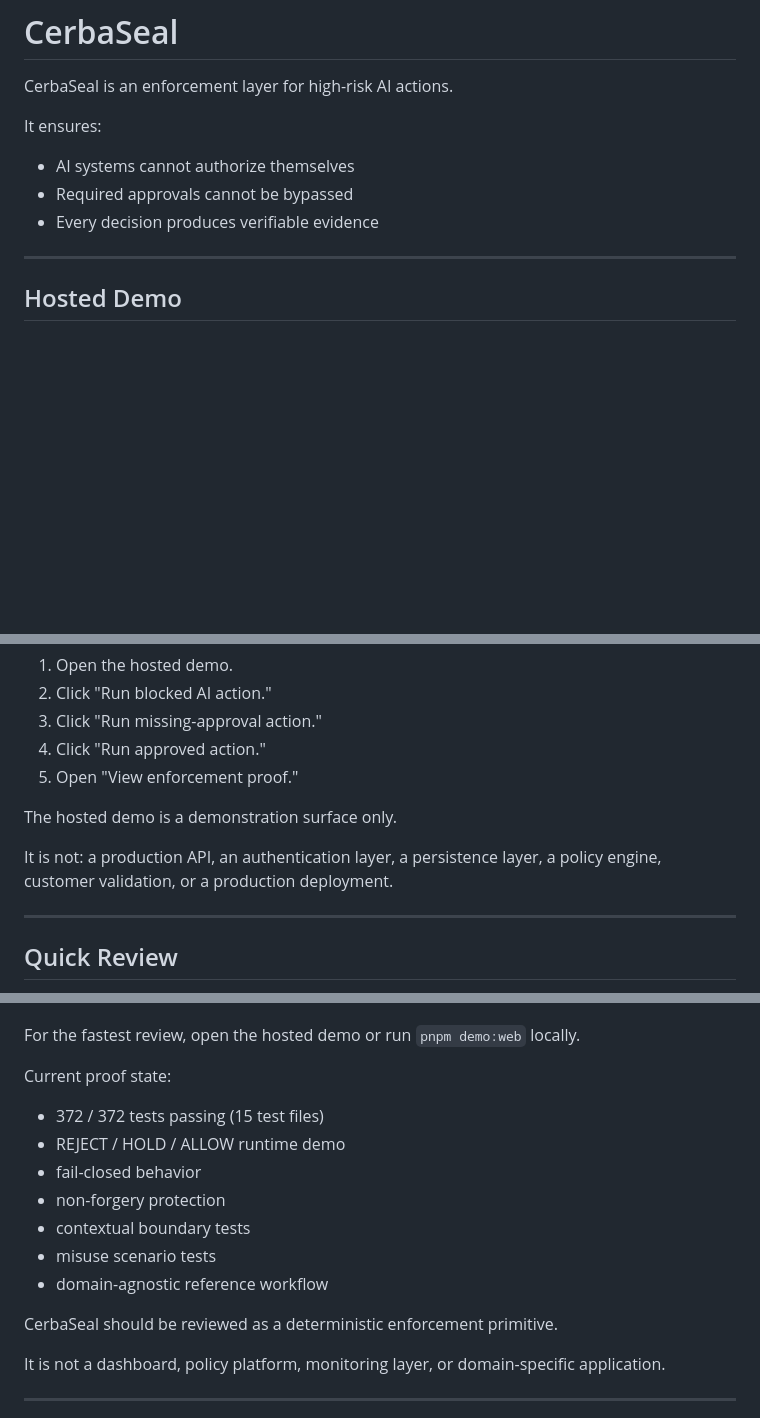
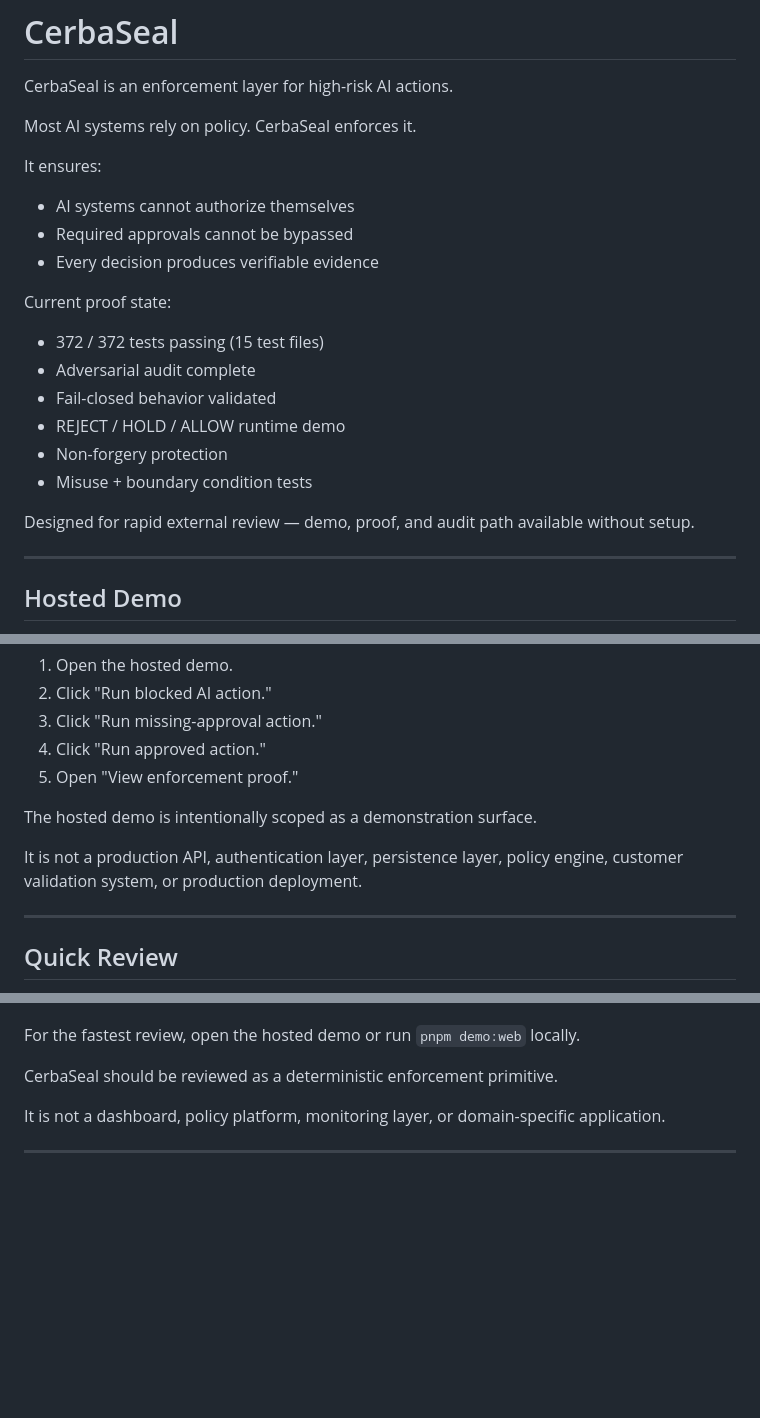
Before and after one commit to Lamont-Labs/CerbaSeal-Core, a Markdown page: README.md, 3 parts joined by grey strips. Drawn GitHub-style; blank space fills up the shorter version.

Commit message:
Add introductory text and proof details to the README
Update README.md to include a statement about policy enforcement at the top, integrate detailed proof of concept information, and refine the hosted demo disclaimer.

Replit-Commit-Author: Agent
Replit-Commit-Session-Id: 0ac74937-e084-4b7e-b1b8-7212668585ca
Replit-Commit-Checkpoint-Type: full_checkpoint
Replit-Commit-Event-Id: adaf8ead-8ce5-45f9-a882-9c829864460d
Replit-Commit-Screenshot-Url: https://storage.googleapis.com/screenshot-production-us-central1/acabe5cb-8766-4b33-9da1-2d49454736a2/0ac74937-e084-4b7e-b1b8-7212668585ca/1IvUSHw
Replit-Helium-Checkpoint-Created: true

```diff
--- a/README.md
+++ b/README.md
@@ -1,11 +1,24 @@
 # CerbaSeal
 
 CerbaSeal is an enforcement layer for high-risk AI actions.
+
+Most AI systems rely on policy. CerbaSeal enforces it.
 
 It ensures:
 - AI systems cannot authorize themselves
 - Required approvals cannot be bypassed
 - Every decision produces verifiable evidence
+
+Current proof state:
+
+- 372 / 372 tests passing (15 test files)
+- Adversarial audit complete
+- Fail-closed behavior validated
+- REJECT / HOLD / ALLOW runtime demo
+- Non-forgery protection
+- Misuse + boundary condition tests
+
+Designed for rapid external review — demo, proof, and audit path available without setup.
 
 ---
 
@@ -23,9 +36,9 @@ Fastest review path:
 4. Click "Run approved action."
 5. Open "View enforcement proof."
 
-The hosted demo is a demonstration surface only.
+The hosted demo is intentionally scoped as a demonstration surface.
 
-It is not: a production API, an authentication layer, a persistence layer, a policy engine, customer validation, or a production deployment.
+It is not a production API, authentication layer, persistence layer, policy engine, customer validation system, or production deployment.
 
 ---
 
@@ -45,16 +58,6 @@ Start here:
 - Deployment modes: [docs/deployment/deployment-modes.md](docs/deployment/deployment-modes.md)
 
 For the fastest review, open the hosted demo or run `pnpm demo:web` locally.
-
-Current proof state:
-
-- 372 / 372 tests passing (15 test files)
-- REJECT / HOLD / ALLOW runtime demo
-- fail-closed behavior
-- non-forgery protection
-- contextual boundary tests
-- misuse scenario tests
-- domain-agnostic reference workflow
 
 CerbaSeal should be reviewed as a deterministic enforcement primitive.
 
```
